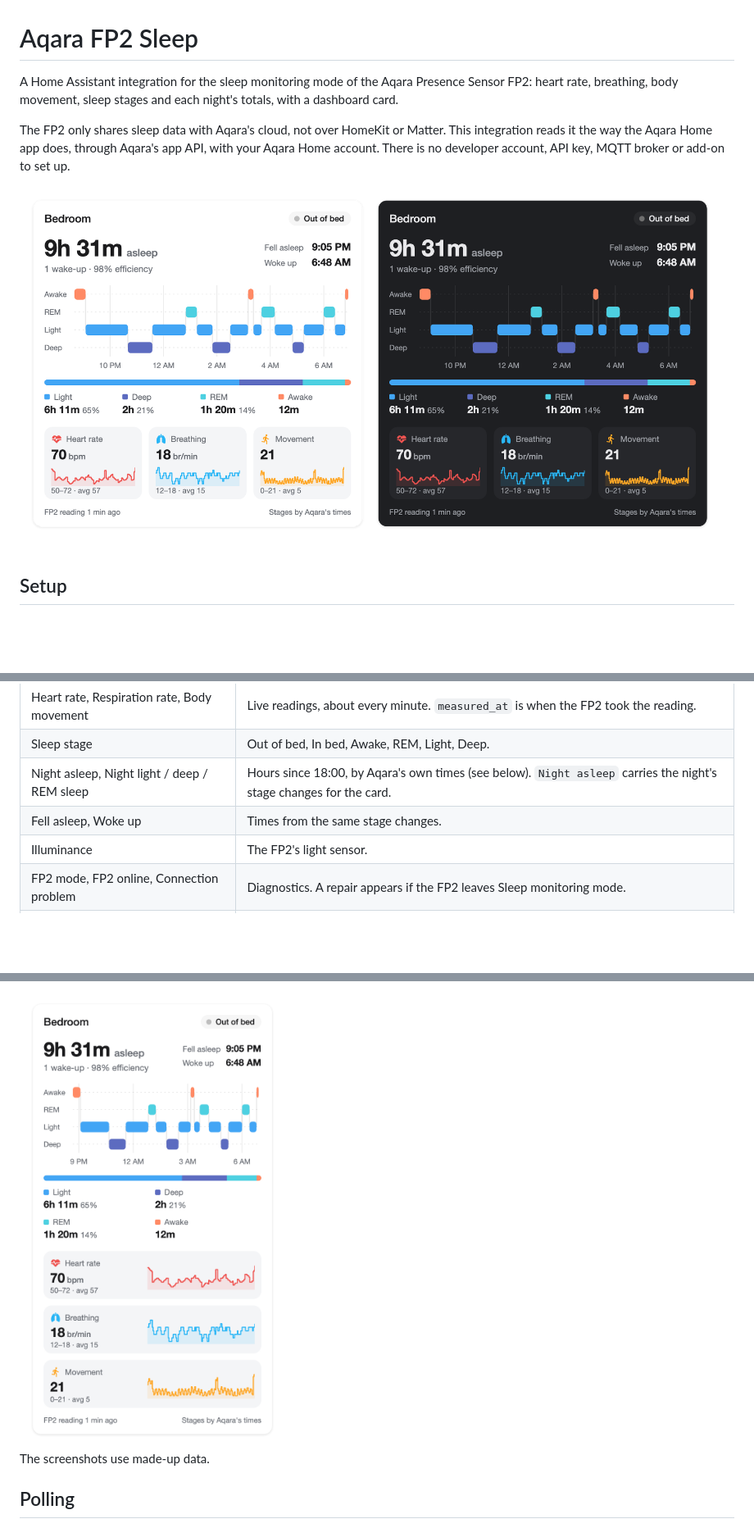
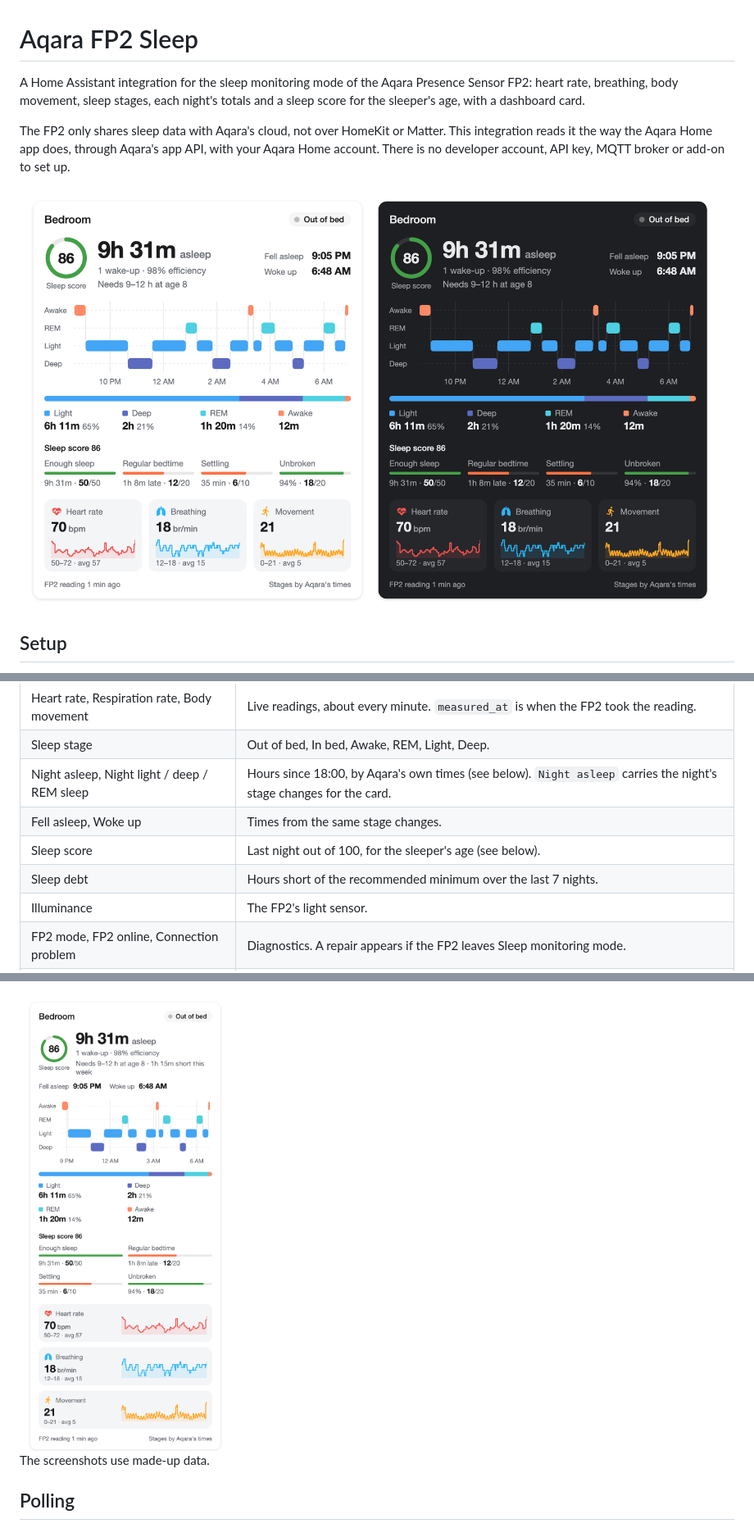
Before and after one commit to kkrankall/aqara-fp2-sleep, a Markdown page: README.md, 3 parts joined by grey strips. Shown at 82% size. GitHub-like rendering; pictures changed too: docs/images/card-phone.png, docs/images/card.png; blank space fills up the shorter version.

```diff
--- a/README.md
+++ b/README.md
@@ -1,15 +1,16 @@
 # Aqara FP2 Sleep
 
 A Home Assistant integration for the sleep monitoring mode of the Aqara
-Presence Sensor FP2: heart rate, breathing, body movement, sleep stages and
-each night's totals, with a dashboard card.
+Presence Sensor FP2: heart rate, breathing, body movement, sleep stages,
+each night's totals and a sleep score for the sleeper's age, with a
+dashboard card.
 
 The FP2 only shares sleep data with Aqara's cloud, not over HomeKit or
 Matter. This integration reads it the way the Aqara Home app does, through
 Aqara's app API, with your Aqara Home account. There is no developer
 account, API key, MQTT broker or add-on to set up.
 
-![The sleep card in light and dark themes: 9h 31m asleep, a hypnogram of the night's stages, the light, deep, REM and awake breakdown, and heart rate, breathing and movement through the night](https://raw.githubusercontent.com/kkrankall/aqara-fp2-sleep/main/docs/images/card.png)
+![The sleep card in light and dark themes: a sleep score of 86, 9h 31m asleep against the 9–12 h recommended at age 8, a hypnogram of the night's stages, the light, deep, REM and awake breakdown, the four parts of the score, and heart rate, breathing and movement through the night](https://raw.githubusercontent.com/kkrankall/aqara-fp2-sleep/main/docs/images/card.png)
 
 ## Setup
 
@@ -35,6 +36,8 @@ password again.
 | Sleep stage | Out of bed, In bed, Awake, REM, Light, Deep. |
 | Night asleep, Night light / deep / REM sleep | Hours since 18:00, by Aqara's own times (see below). `Night asleep` carries the night's stage changes for the card. |
 | Fell asleep, Woke up | Times from the same stage changes. |
+| Sleep score | Last night out of 100, for the sleeper's age (see below). |
+| Sleep debt | Hours short of the recommended minimum over the last 7 nights. |
 | Illuminance | The FP2's light sensor. |
 | FP2 mode, FP2 online, Connection problem | Diagnostics. A repair appears if the FP2 leaves Sleep monitoring mode. |
 | Sleep state code | Aqara's raw stage code (0-5), disabled by default. |
```
Also changed, not shown: other parts of README.md (+57 -6 lines), 15 other files.
